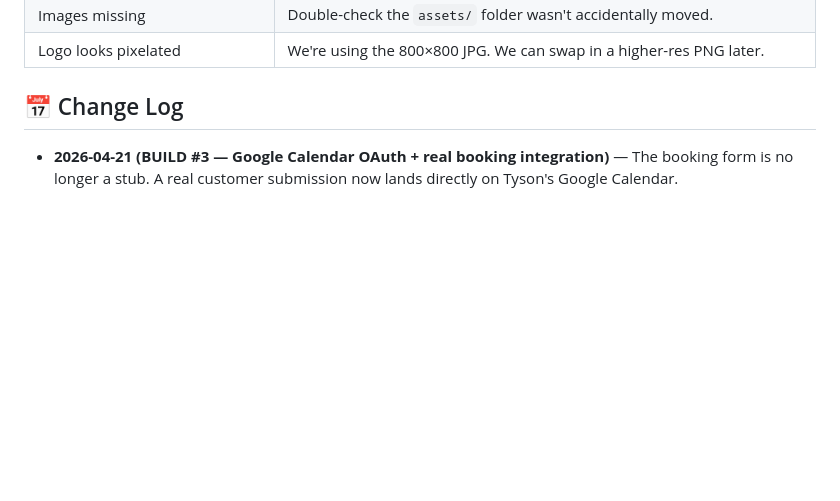
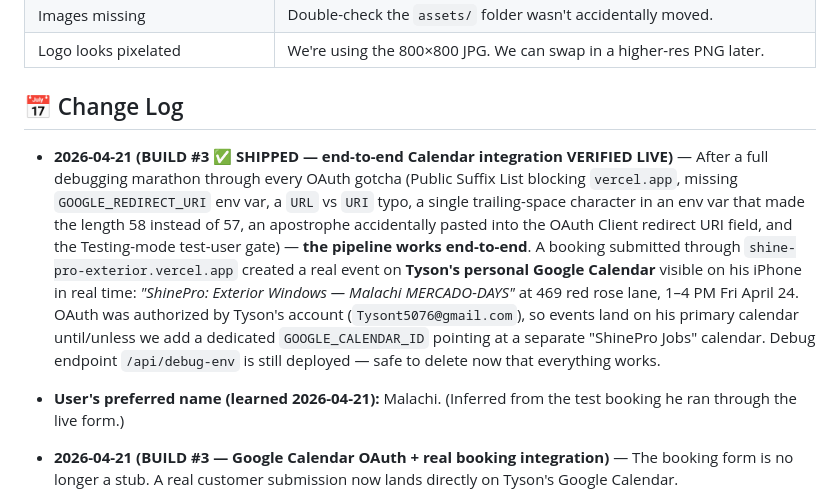
Before and after one commit to soljaboi2020/shine-pro-exterior, a Markdown page: CLAUDE.md, the part around the change. GitHub-like rendering; blank space fills up the shorter version.

```diff
--- a/CLAUDE.md
+++ b/CLAUDE.md
@@ -248,6 +248,9 @@ First deploy will give you a URL like `shine-pro-exterior.vercel.app`. Share it
 | Logo looks pixelated | We're using the 800×800 JPG. We can swap in a higher-res PNG later. |
 
 ## 📅 Change Log
+- **2026-04-21 (BUILD #3 ✅ SHIPPED — end-to-end Calendar integration VERIFIED LIVE)** — After a full debugging marathon through every OAuth gotcha (Public Suffix List blocking `vercel.app`, missing `GOOGLE_REDIRECT_URI` env var, a `URL` vs `URI` typo, a single trailing-space character in an env var that made the length 58 instead of 57, an apostrophe accidentally pasted into the OAuth Client redirect URI field, and the Testing-mode test-user gate) — **the pipeline works end-to-end**. A booking submitted through `shine-pro-exterior.vercel.app` created a real event on **Tyson's personal Google Calendar** visible on his iPhone in real time: *"ShinePro: Exterior Windows — Malachi MERCADO-DAYS"* at 469 red rose lane, 1–4 PM Fri April 24. OAuth was authorized by Tyson's account (`Tysont5076@gmail.com`), so events land on his primary calendar until/unless we add a dedicated `GOOGLE_CALENDAR_ID` pointing at a separate "ShinePro Jobs" calendar. Debug endpoint `/api/debug-env` is still deployed — safe to delete now that everything works.
+- **User's preferred name (learned 2026-04-21):** Malachi. (Inferred from the test booking he ran through the live form.)
+
 - **2026-04-21 (BUILD #3 — Google Calendar OAuth + real booking integration)** — The booking form is no longer a stub. A real customer submission now lands directly on Tyson's Google Calendar.
   - **Dependency added:** `googleapis@^144.0.0` in `package.json` (official Google Node client; used for OAuth2 + Calendar v3).
   - **New endpoint `GET /api/google-connect`** — one-time authorization kickoff. Tyson visits `https://shine-pro-exterior.vercel.app/api/google-connect` while signed into `Tysont5076@gmail.com`. Shows a navy-themed intro card ("Connect your Google Calendar"), then a gold "→ Connect Google Calendar" button that forwards him to Google's OAuth consent screen. Requests `access_type: 'offline'` + `prompt: 'consent'` so Google reliably returns a refresh_token. Scope is narrow: `https://www.googleapis.com/auth/calendar.events` (not full-calendar access).
```
